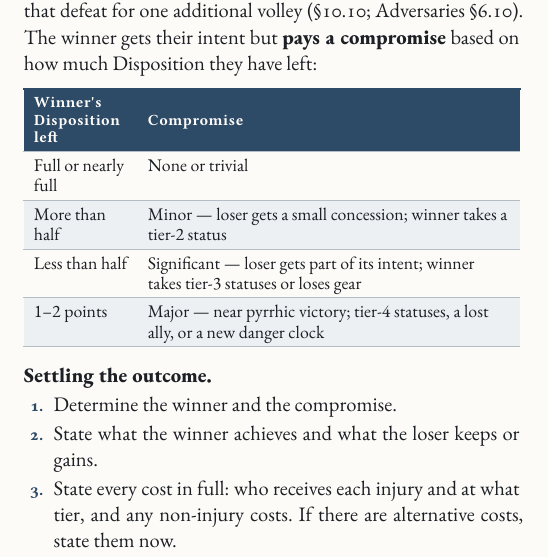
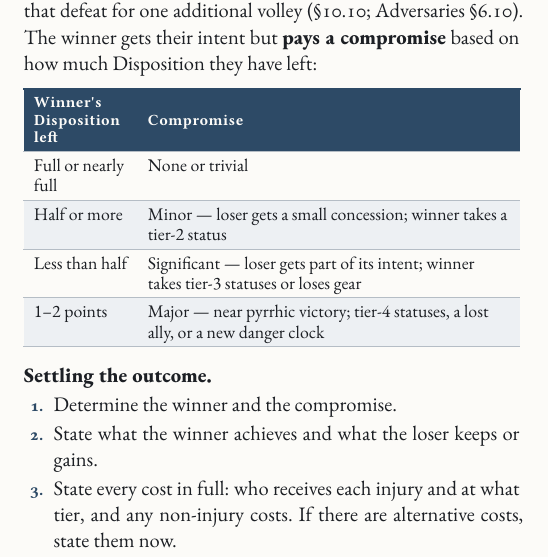
Before and after one commit to SkroxiousDM/2d12GameSystem, a Typst document (docs/2d12System/the-2d12-system-v2-core-rulebook.typ, which reads docs/2d12System/chapter-2.10-conflict-system.typ): part of one column of page 26 of 93, cut so that both start at the same text. Compiled offline with Typst 0.15; a missing font is replaced by an installed copy or a similar font.

Commit message:
fix(core): assign exactly half Disposition to Minor compromise

```diff
--- a/docs/2d12System/chapter-2.10-conflict-system.typ
+++ b/docs/2d12System/chapter-2.10-conflict-system.typ
@@ -252,7 +252,7 @@ When a side's defeat at 0 Disposition becomes final, settle the conflict's outco
     table.header([Winner\'s Disposition left], [Compromise],),
     table.hline(),
     [Full or nearly full], [None or trivial],
-    [More than half], [Minor --- loser gets a small concession; winner takes a tier-2 status],
+    [Half or more], [Minor --- loser gets a small concession; winner takes a tier-2 status],
     [Less than half], [Significant --- loser gets part of its intent; winner takes tier-3 statuses or loses gear],
     [1--2 points], [Major --- near pyrrhic victory; tier-4 statuses, a lost ally, or a new danger clock],
   )]
```
